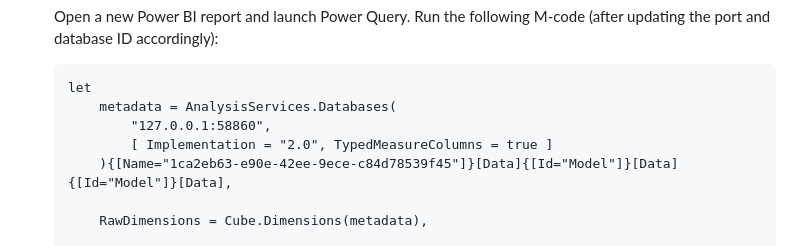
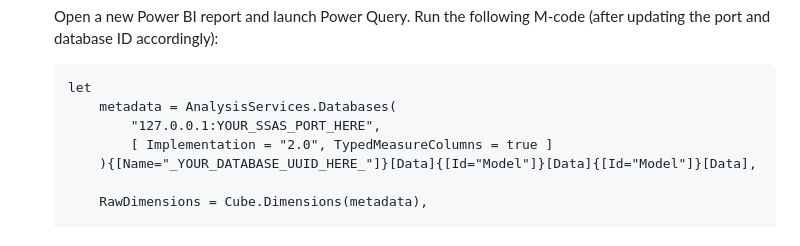
Before and after one commit to etohimself/pbidocs, a Markdown page: README.md, the part around the change. Drawn GitHub-style.

````diff
--- a/README.md
+++ b/README.md
@@ -53,9 +53,9 @@
    ```m
    let
        metadata = AnalysisServices.Databases(
-           "127.0.0.1:58860",
+           "127.0.0.1:YOUR_SSAS_PORT_HERE",
            [ Implementation = "2.0", TypedMeasureColumns = true ]
-       ){[Name="1ca2eb63-e90e-42ee-9ece-c84d78539f45"]}[Data]{[Id="Model"]}[Data]{[Id="Model"]}[Data],
+       ){[Name="_YOUR_DATABASE_UUID_HERE_"]}[Data]{[Id="Model"]}[Data]{[Id="Model"]}[Data],
 
        RawDimensions = Cube.Dimensions(metadata),
 
````
